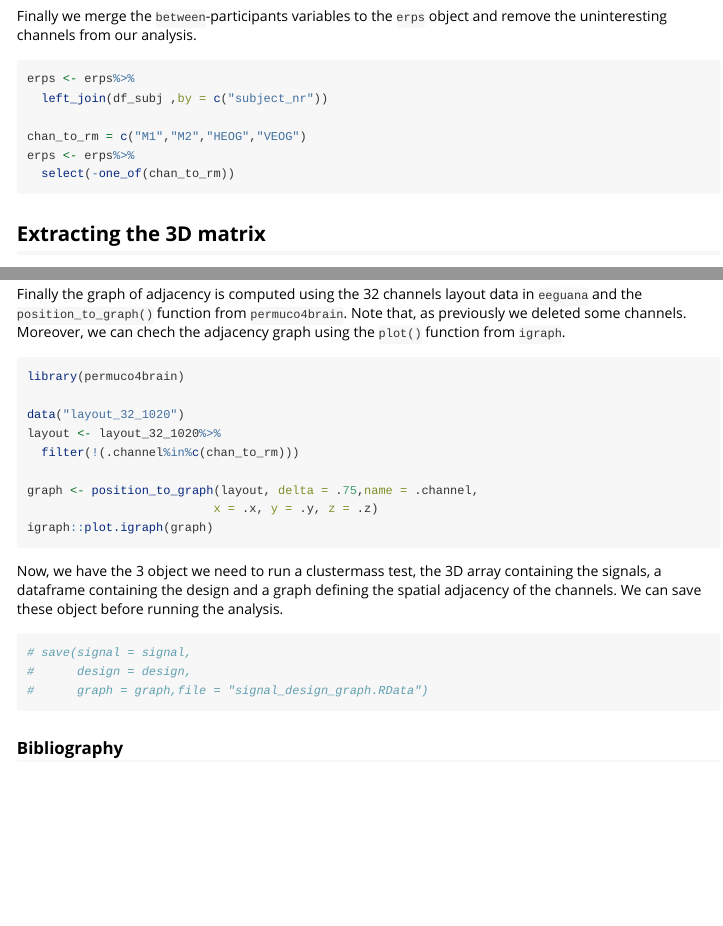
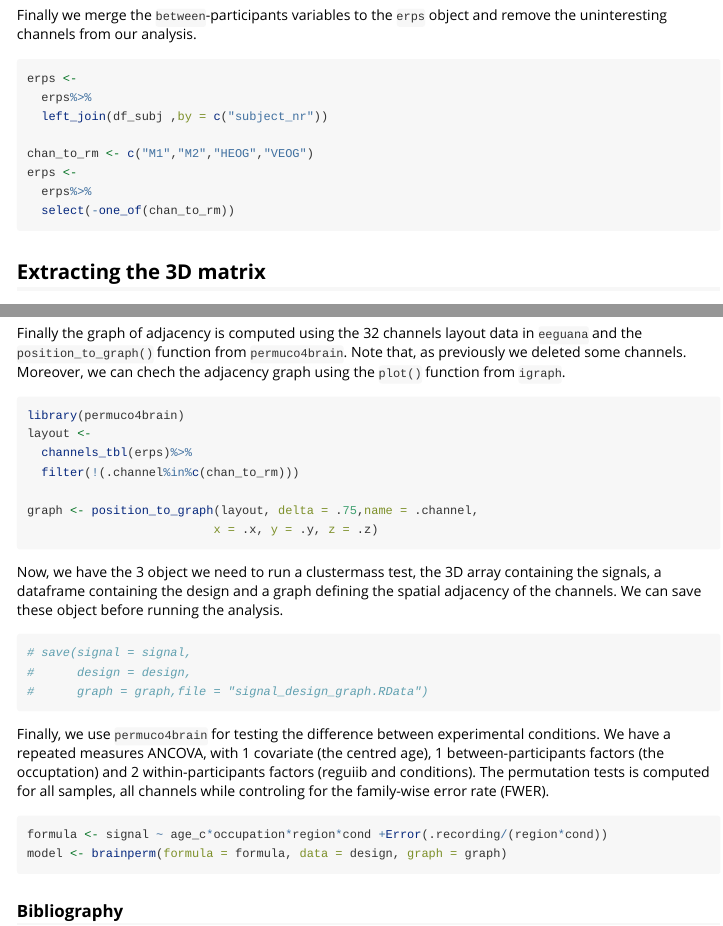
Before and after one commit to jaromilfrossard/permuco4brain, an R Markdown document (vignettes/permuco4brain-with-eeguana.Rmd): the page in a window 1100 px wide, from 1910 px down before the commit and from 1950 px down after it, so that both start at the same text, and a second part further down, joined at a grey line. Rendered offline with R 4.5, knitr and Pandoc, with nearby package versions.

Commit message:
corr name effect brainperm_fix + vignette

````diff
--- a/vignettes/permuco4brain-with-eeguana.Rmd
+++ b/vignettes/permuco4brain-with-eeguana.Rmd
@@ -102,21 +102,25 @@ The dataset does not contain the `between`-participants variables for all partic
 ```{r remove, echo=TRUE,eval=FALSE}
 subject_to_rm <- c(21,35,316,111,222,322,98,245)
 
-erps <- erps%>%
+erps <-
+  erps%>%
   filter(!(subject_nr%in%subject_to_rm))
 
-df_subj <- df_subj%>%
+df_subj <-
+  df_subj%>%
   filter(!(subject_nr%in%subject_to_rm))
 ```
 
 Finally we merge the `between`-participants variables to the `erps` object and remove the uninteresting channels from our analysis.
 
 ```{r merge, echo=TRUE,eval=FALSE}
-erps <- erps%>%
+erps <-
+  erps%>%
   left_join(df_subj ,by = c("subject_nr"))
 
-chan_to_rm = c("M1","M2","HEOG","VEOG")
-erps <- erps%>%
+chan_to_rm <- c("M1","M2","HEOG","VEOG")
+erps <-
+  erps%>%
   select(-one_of(chan_to_rm))
 ```
 
@@ -148,14 +154,12 @@ Finally the graph of adjacency is computed using the 32 channels layout data in
 
 ```{r graph, echo=TRUE,eval=FALSE}
 library(permuco4brain)
-
-data("layout_32_1020")
-layout <- layout_32_1020%>%
+layout <-
+  channels_tbl(erps)%>%
   filter(!(.channel%in%c(chan_to_rm)))
 
 graph <- position_to_graph(layout, delta = .75,name = .channel,
                           x = .x, y = .y, z = .z)
-igraph::plot.igraph(graph)
 ```
 
 Now, we have the 3 object we need to run a clustermass test, the 3D array containing the signals, a dataframe containing the design and a graph defining the spatial adjacency of the channels. We can save these object before running the analysis.
@@ -166,4 +170,13 @@ Now, we have the 3 object we need to run a clustermass test, the 3D array contai
 #      graph = graph,file = "signal_design_graph.RData")
 ```
 
+Finally, we use `permuco4brain` for testing the difference between experimental conditions. We have a repeated measures ANCOVA, with 1 covariate (the centred age), 1 between-participants factors (the occuptation) and 2 within-participants factors (reguiib and conditions). The permutation tests is computed for all samples, all channels while controling for the family-wise error rate (FWER).
+
+
+```{r save, echo=TRUE,eval=FALSE}
+formula <- signal ~ age_c*occupation*region*cond +Error(.recording/(region*cond))
+model <- brainperm(formula = formula, data = design, graph = graph)
+```
+
+
 ### Bibliography
````
Also changed, not shown: R/brainperm_fix.R (+1 -1 lines), vignettes/permuco4brain-with-eeguana.Rmd (6 more changed lines).
